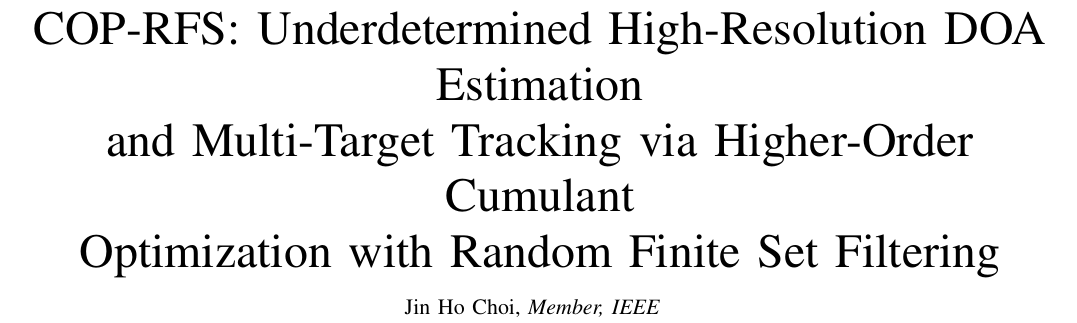
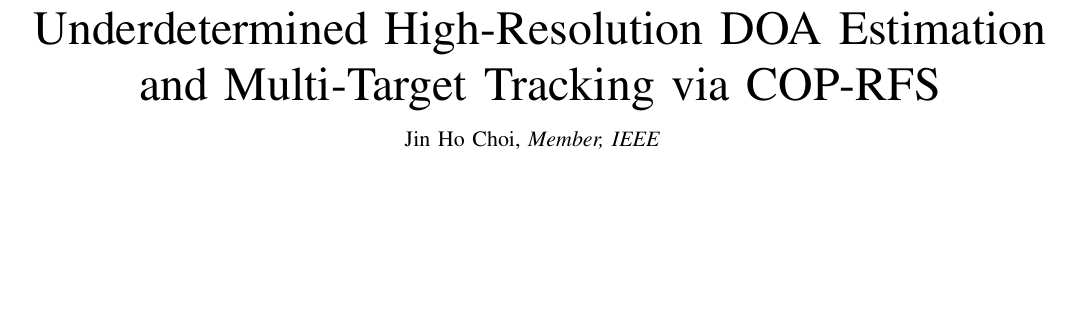
Before and after one commit to DrJinHoChoi/IronDome-DOA-Tracking, a LaTeX paper (paper/cop_rfs_tsp2026.tex): part of page 1 of 7 before the commit and part of page 1 of 6 after it, cut so that both start at the same text, the shorter picture padded with empty space. Compiled offline with pdfLaTeX.

Commit message:
Shorten paper title, recompile PDF (6 pages)
Co-Authored-By: Claude Opus 4.6 <noreply@anthropic.com>

```diff
--- a/paper/cop_rfs_tsp2026.tex
+++ b/paper/cop_rfs_tsp2026.tex
@@ -31,7 +31,7 @@
 
 \begin{document}
 
-\title{COP-RFS: Underdetermined High-Resolution DOA Estimation\\and Multi-Target Tracking via Higher-Order Cumulant\\Optimization with Random Finite Set Filtering}
+\title{Underdetermined High-Resolution DOA Estimation\\and Multi-Target Tracking via COP-RFS}
 
 \author{Jin~Ho~Choi,~\IEEEmembership{Member,~IEEE}
 \thanks{J.~H.~Choi is with SmartEAR Company, Daegu, South Korea (e-mail: drjinhochoi@knu.ac.kr).}
```
Also changed, not shown: paper/cop_rfs_tsp2026.bbl (added), paper/cop_rfs_tsp2026.pdf (added), paper/cop_rfs_tsp2026.tex (2 more changed lines), 4 other files.
